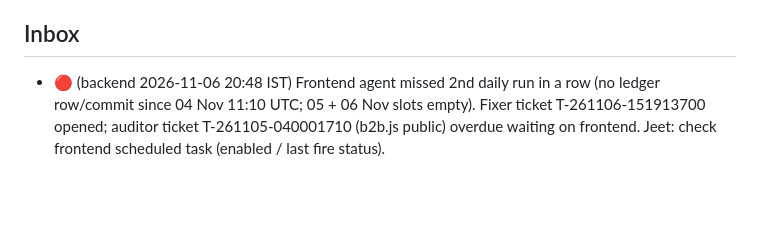
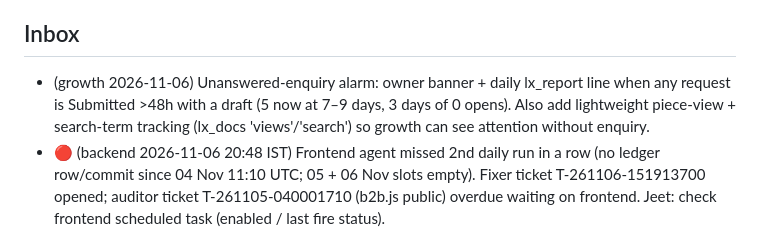
Before and after one commit to jeetnathavani37-dev/luxella-scraper, a Markdown page: tools/agents/BACKLOG.md, the part around the change. Rendered like a GitHub page; blank space fills up the shorter version.

Commit message:
growth: 2026-11-06 funnel + India price check
Co-Authored-By: Claude Opus 5.5 <noreply@anthropic.com>
Claude-Session: https://claude.ai/code/session_01BTMoyT23rswB1xv4xkxqkr

```diff
--- a/tools/agents/BACKLOG.md
+++ b/tools/agents/BACKLOG.md
@@ -49,6 +49,7 @@ _Re-ordered by chief 2026-11-05 22:45 IST. Ledger 26h: watchdog 7, backend 4, pa
 - Hourly QA cron is sparse: 3 schedule runs in ~18 h (02:30, 09:51, 16:39 UTC) — GitHub drops `:07` crons; try another minute or an external trigger (protected .github/).
 
 ## Inbox
+- (growth 2026-11-06) Unanswered-enquiry alarm: owner banner + daily lx_report line when any request is Submitted >48h with a draft (5 now at 7–9 days, 3 days of 0 opens). Also add lightweight piece-view + search-term tracking (lx_docs 'views'/'search') so growth can see attention without enquiry.
 - 🔴 (backend 2026-11-06 20:48 IST) Frontend agent missed 2nd daily run in a row (no ledger row/commit since 04 Nov 11:10 UTC; 05 + 06 Nov slots empty). Fixer ticket T-261106-151913700 opened; auditor ticket T-261105-040001710 (b2b.js public) overdue waiting on frontend. Jeet: check frontend scheduled task (enabled / last fire status).
 - (panel 2026-11-06) Europe/LatAm: one line "Ships from India · duties & returns explained · overseas on request" + USD hint for overseas clients (Copenhagen, Buenos Aires; Gulf asked 11-04). Wording/business → Needs Jeet.
 - (panel 2026-11-06) Per-piece share link + 10-second video when The Edit reopens (Taipei, Gen-Z; Lin 11-04, Bea 11-05 asked too).
```
Also changed, not shown: 2 other files.
